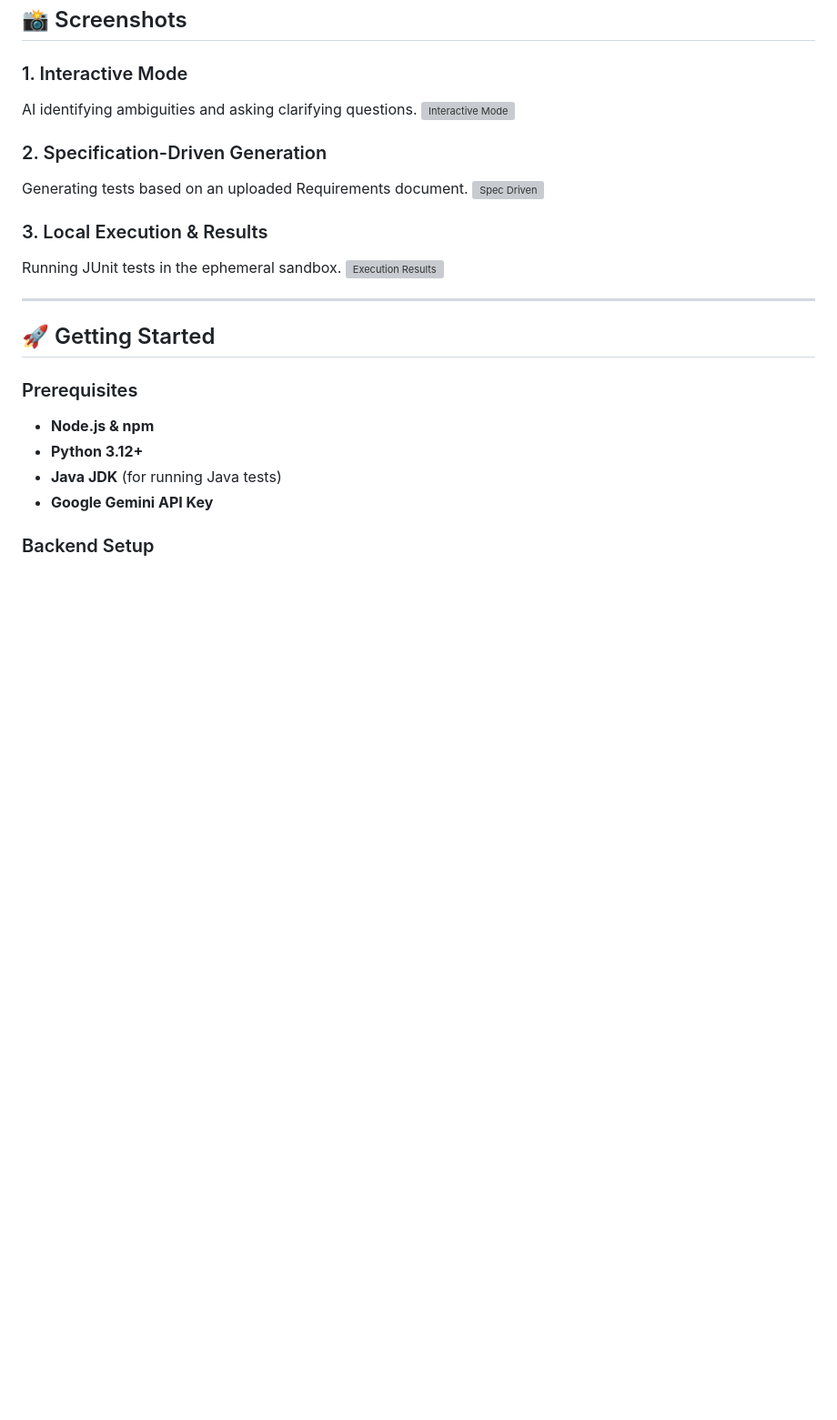
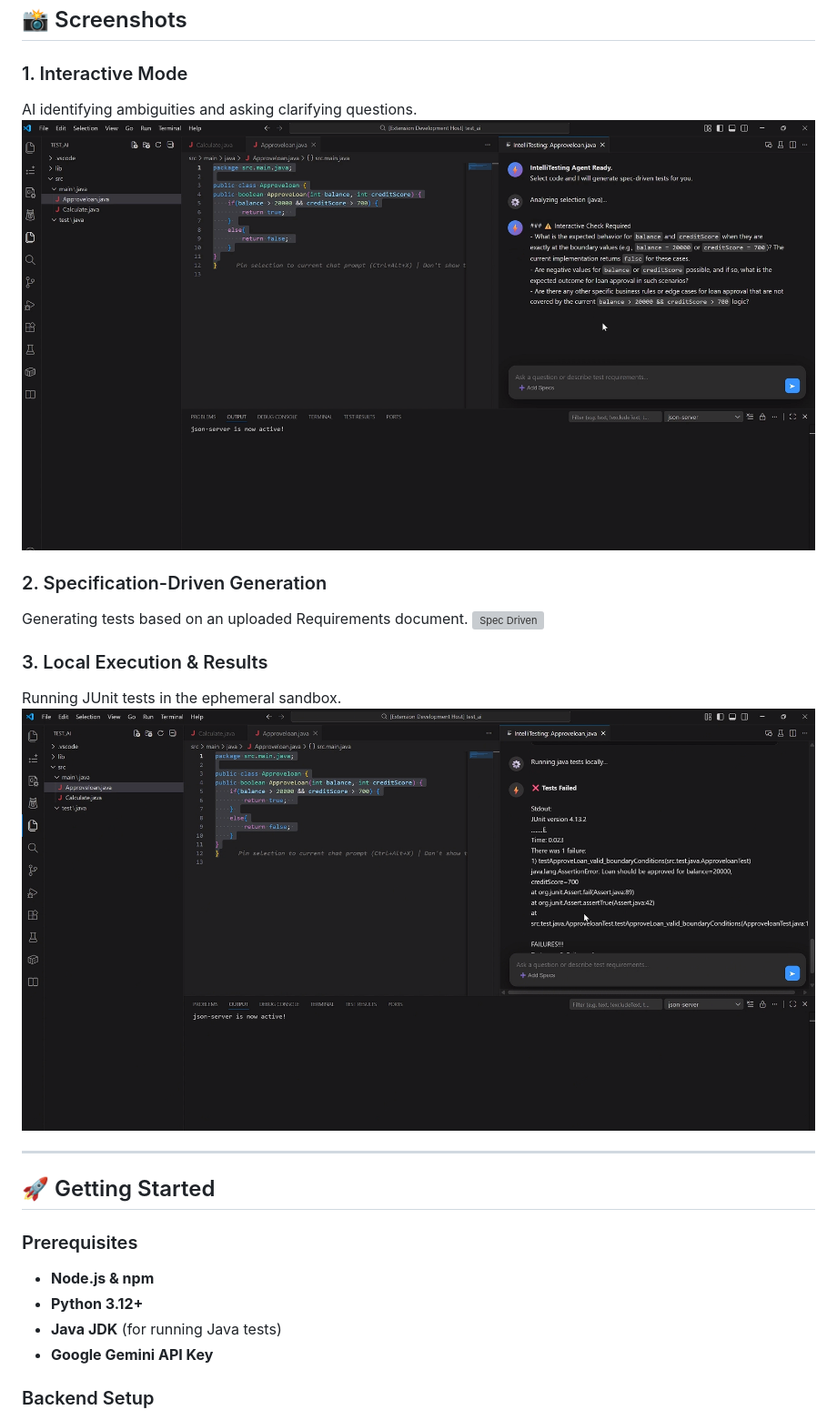
Before and after one commit to hans1song/Hans-Final-Year-Project, a Markdown page: README.md, the part around one of its changes. Shown at 91% size. Rendered like a GitHub page; blank space fills up the shorter version; grey boxes are pictures that could not be loaded.

Commit message:
Fix image paths in README.md
Updated image paths in README.md to use forward slashes.

```diff
--- a/README.md
+++ b/README.md
@@ -47,7 +47,7 @@ IntelliTesting uses a **Hybrid Agentic Architecture**:
 
 ### 1. Interactive Mode
 AI identifying ambiguities and asking clarifying questions.
-![Interactive Mode](Screenshot\Screenshot01.png)
+![Interactive Mode](Screenshot/Screenshot01.png)
 
 ### 2. Specification-Driven Generation
 Generating tests based on an uploaded Requirements document.
@@ -55,7 +55,7 @@ Generating tests based on an uploaded Requirements document.
 
 ### 3. Local Execution & Results
 Running JUnit tests in the ephemeral sandbox.
-![Execution Results](Screenshot\Screenshot03.png)
+![Execution Results](Screenshot/Screenshot03.png)
 
 ---
 
```
Also changed, not shown: other parts of README.md (+2 -2 lines).
